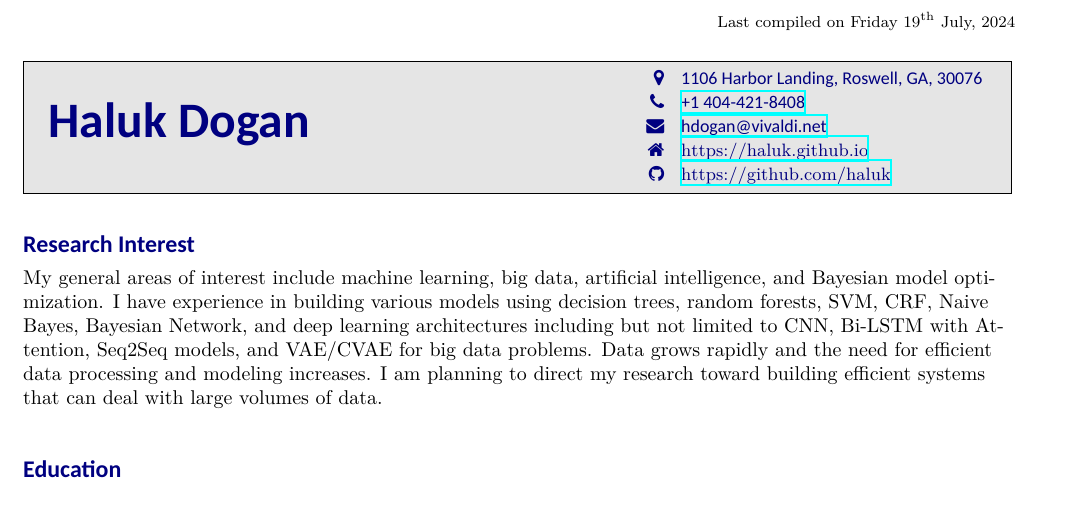
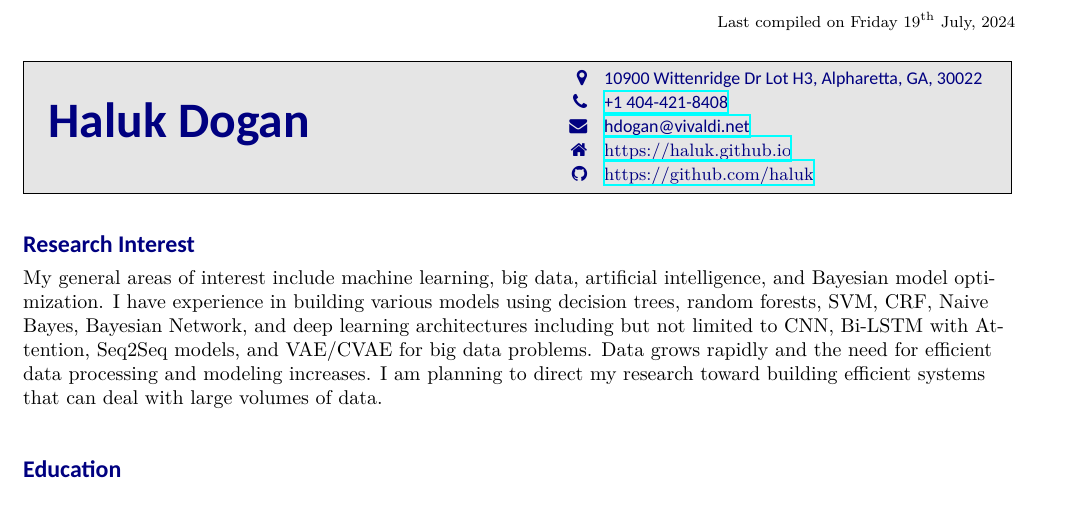
Before and after one commit to haluk/haluk.github.io, a LaTeX CV (cv/hdogan_resume.tex): part of page 1 of 4, cut so that both start at the same text. Compiled offline with XeLaTeX.

Commit message:
updated addr in resume

```diff
--- a/cv/hdogan_resume.tex
+++ b/cv/hdogan_resume.tex
@@ -5,7 +5,7 @@
 
 \name{Haluk Dogan}
 \info{
-  \faicon{map-marker} & 1106 Harbor Landing, Roswell, GA, 30076\\
+  \faicon{map-marker} & 10900 Wittenridge Dr Lot H3, Alpharetta, GA, 30022\\
   \faicon{phone}      & \href{tel:14044218408}{+1 404-421-8408}\\
   \faicon{envelope}   & \href{mailto:hdogan@vivaldi.net}{hdogan@vivaldi.net}\\
   \faicon{home}       & \url{https://haluk.github.io}\\
```
Also changed, not shown: content/misc/hdogan_resume.pdf.
